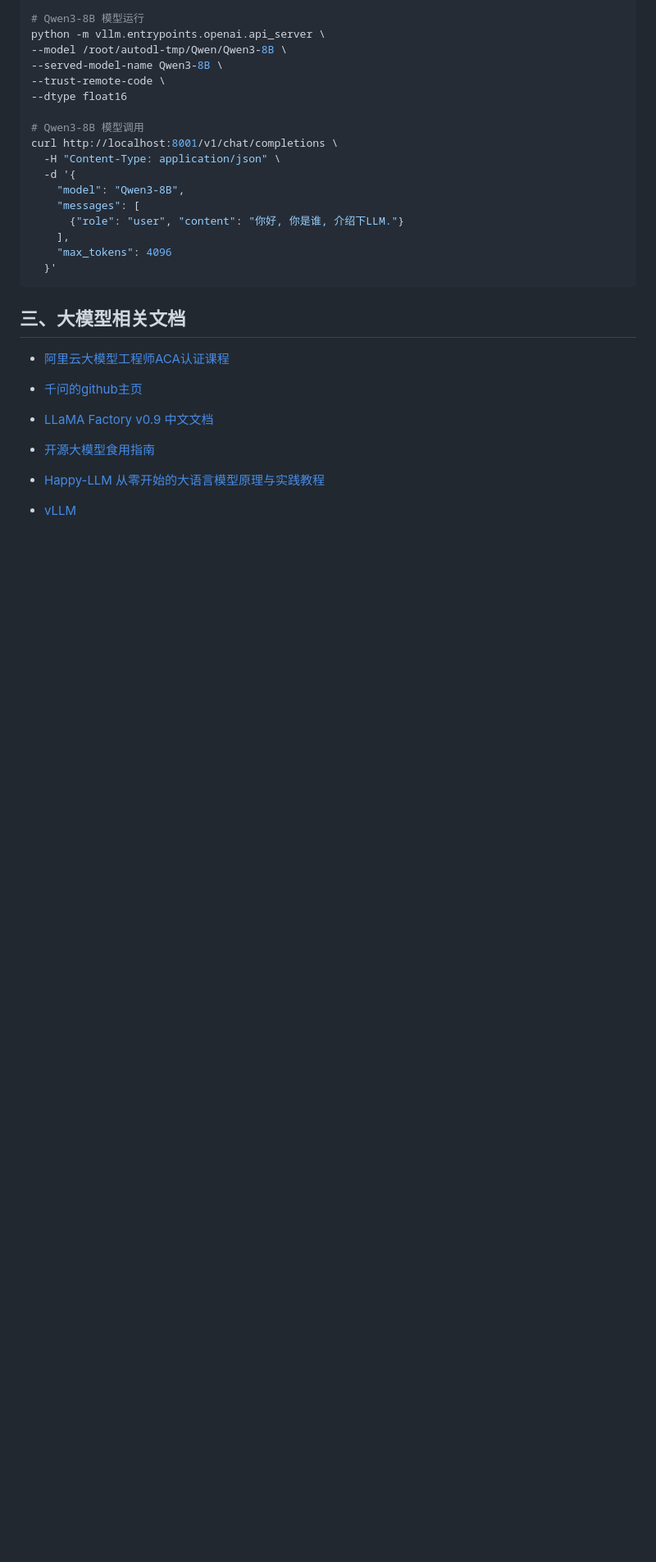
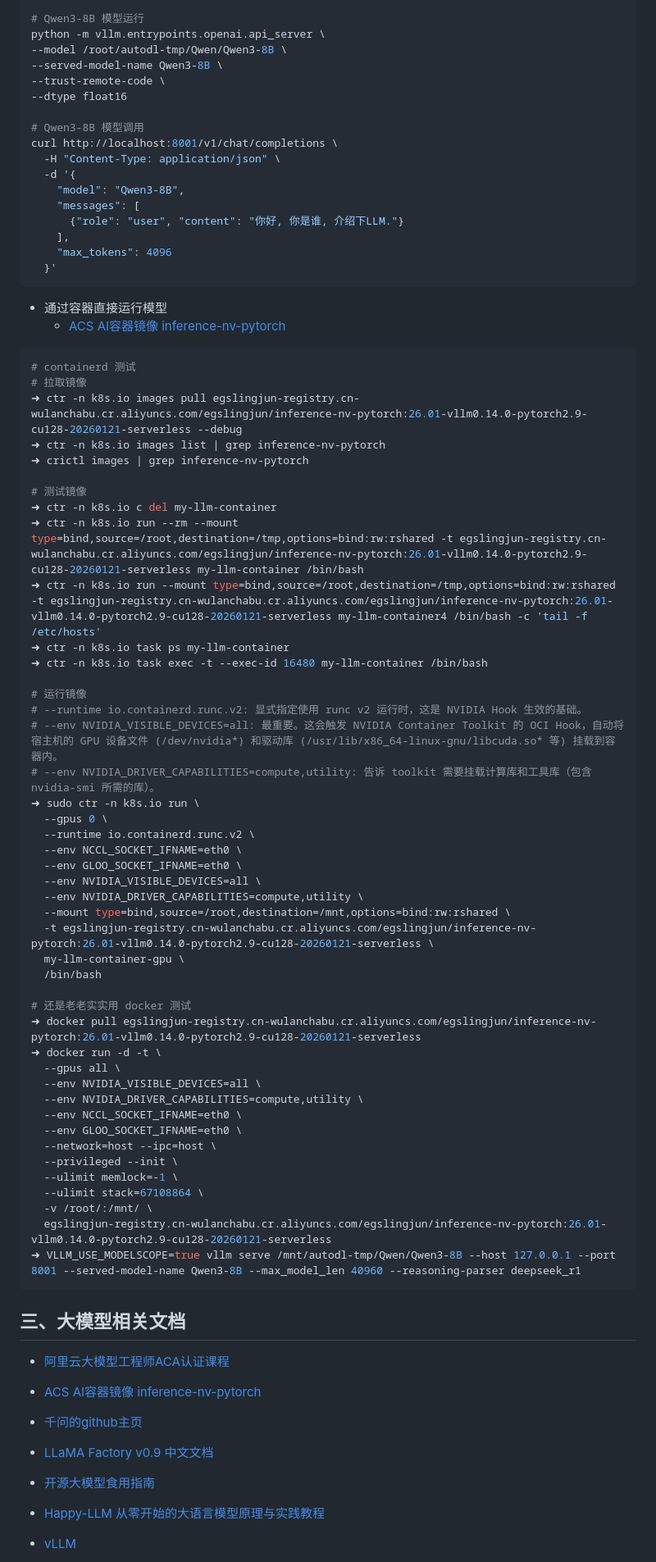
Before and after one commit to ahwhy/myCfgLib, a Markdown page: llm/LLM.md, the part around one of its changes. Shown at 82% size. GitHub-like rendering; blank space fills up the shorter version.

Commit message:
rejust llm doc

````diff
--- a/llm/LLM.md
+++ b/llm/LLM.md
@@ -537,10 +540,60 @@ curl http://localhost:8001/v1/chat/completions \
   }'
 ```
 
+- 通过容器直接运行模型
+   - [ACS AI容器镜像 inference-nv-pytorch](https://help.aliyun.com/zh/cs/user-guide/acs-ai-container-image-version-release-record)
+```shell
+# containerd 测试
+# 拉取镜像
+➜ ctr -n k8s.io images pull egslingjun-registry.cn-wulanchabu.cr.aliyuncs.com/egslingjun/inference-nv-pytorch:26.01-vllm0.14.0-pytorch2.9-cu128-20260121-serverless --debug
+➜ ctr -n k8s.io images list | grep inference-nv-pytorch
+➜ crictl images | grep inference-nv-pytorch
+
+# 测试镜像
+➜ ctr -n k8s.io c del my-llm-container
+➜ ctr -n k8s.io run --rm --mount type=bind,source=/root,destination=/tmp,options=bind:rw:rshared -t egslingjun-registry.cn-wulanchabu.cr.aliyuncs.com/egslingjun/inference-nv-pytorch:26.01-vllm0.14.0-pytorch2.9-cu128-20260121-serverless my-llm-container /bin/bash
+➜ ctr -n k8s.io run --mount type=bind,source=/root,destination=/tmp,options=bind:rw:rshared -t egslingjun-registry.cn-wulanchabu.cr.aliyuncs.com/egslingjun/inference-nv-pytorch:26.01-vllm0.14.0-pytorch2.9-cu128-20260121-serverless my-llm-container4 /bin/bash -c 'tail -f /etc/hosts'
+➜ ctr -n k8s.io task ps my-llm-container
+➜ ctr -n k8s.io task exec -t --exec-id 16480 my-llm-container /bin/bash
+
+# 运行镜像
+# --runtime io.containerd.runc.v2: 显式指定使用 runc v2 运行时，这是 NVIDIA Hook 生效的基础。
+# --env NVIDIA_VISIBLE_DEVICES=all: 最重要。这会触发 NVIDIA Container Toolkit 的 OCI Hook，自动将宿主机的 GPU 设备文件 (/dev/nvidia*) 和驱动库 (/usr/lib/x86_64-linux-gnu/libcuda.so* 等) 挂载到容器内。
+# --env NVIDIA_DRIVER_CAPABILITIES=compute,utility: 告诉 toolkit 需要挂载计算库和工具库（包含 nvidia-smi 所需的库）。
+➜ sudo ctr -n k8s.io run \
+  --gpus 0 \
+  --runtime io.containerd.runc.v2 \
+  --env NCCL_SOCKET_IFNAME=eth0 \
+  --env GLOO_SOCKET_IFNAME=eth0 \
+  --env NVIDIA_VISIBLE_DEVICES=all \
+  --env NVIDIA_DRIVER_CAPABILITIES=compute,utility \
+  --mount type=bind,source=/root,destination=/mnt,options=bind:rw:rshared \
+  -t egslingjun-registry.cn-wulanchabu.cr.aliyuncs.com/egslingjun/inference-nv-pytorch:26.01-vllm0.14.0-pytorch2.9-cu128-20260121-serverless \
+  my-llm-container-gpu \
+  /bin/bash
+
+# 还是老老实实用 docker 测试
+➜ docker pull egslingjun-registry.cn-wulanchabu.cr.aliyuncs.com/egslingjun/inference-nv-pytorch:26.01-vllm0.14.0-pytorch2.9-cu128-20260121-serverless
+➜ docker run -d -t \
+  --gpus all \
+  --env NVIDIA_VISIBLE_DEVICES=all \
+  --env NVIDIA_DRIVER_CAPABILITIES=compute,utility \
+  --env NCCL_SOCKET_IFNAME=eth0 \
+  --env GLOO_SOCKET_IFNAME=eth0 \
+  --network=host --ipc=host \
+  --privileged --init \
+  --ulimit memlock=-1 \
+  --ulimit stack=67108864 \
+  -v /root/:/mnt/ \
+  egslingjun-registry.cn-wulanchabu.cr.aliyuncs.com/egslingjun/inference-nv-pytorch:26.01-vllm0.14.0-pytorch2.9-cu128-20260121-serverless
+➜ VLLM_USE_MODELSCOPE=true vllm serve /mnt/autodl-tmp/Qwen/Qwen3-8B --host 127.0.0.1 --port 8001 --served-model-name Qwen3-8B --max_model_len 40960 --reasoning-parser deepseek_r1
+```
+
 
 ## 三、大模型相关文档
 
 - [阿里云大模型工程师ACA认证课程](https://edu.aliyun.com/course/3126500/)
+- [ACS AI容器镜像 inference-nv-pytorch](https://help.aliyun.com/zh/cs/user-guide/acs-ai-container-image-version-release-record)
 
 - [千问的github主页](https://github.com/QwenLM/Qwen/blob/main/README_CN.md)
 
````
Also changed, not shown: other parts of llm/LLM.md (+3 -2 lines).
